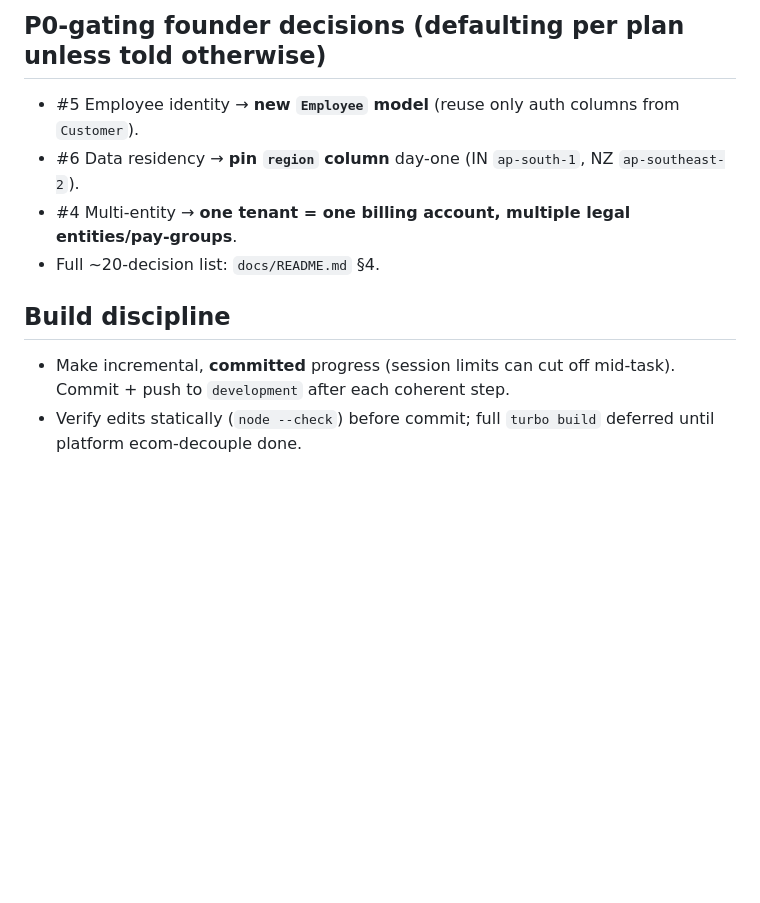
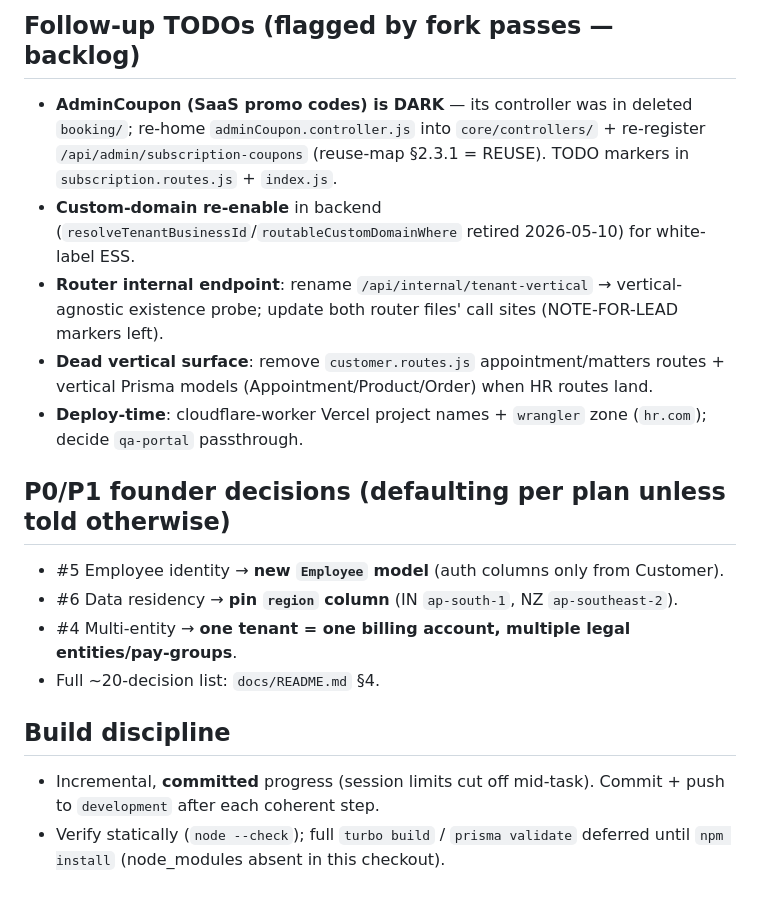
Before and after one commit to codemagician2016/hr, a Markdown page: STATE.md, the part around one of its changes. Rendered like a GitHub page; blank space fills up the shorter version.

```diff
--- a/STATE.md
+++ b/STATE.md
@@ -25,10 +24,17 @@ White-label **HRMS & Payroll SaaS** (multi-tenant, India + New Zealand), forked
 
-## P0-gating founder decisions (defaulting per plan unless told otherwise)
-- #5 Employee identity → **new `Employee` model** (reuse only auth columns from `Customer`).
-- #6 Data residency → **pin `region` column** day-one (IN `ap-south-1`, NZ `ap-southeast-2`).
+## Follow-up TODOs (flagged by fork passes — backlog)
+- **AdminCoupon (SaaS promo codes) is DARK** — its controller was in deleted `booking/`; re-home `adminCoupon.controller.js` into `core/controllers/` + re-register `/api/admin/subscription-coupons` (reuse-map §2.3.1 = REUSE). TODO markers in `subscription.routes.js` + `index.js`.
+- **Custom-domain re-enable** in backend (`resolveTenantBusinessId`/`routableCustomDomainWhere` retired 2026-05-10) for white-label ESS.
+- **Router internal endpoint**: rename `/api/internal/tenant-vertical` → vertical-agnostic existence probe; update both router files' call sites (NOTE-FOR-LEAD markers left).
+- **Dead vertical surface**: remove `customer.routes.js` appointment/matters routes + vertical Prisma models (Appointment/Product/Order) when HR routes land.
+- **Deploy-time**: cloudflare-worker Vercel project names + `wrangler` zone (`hr.com`); decide `qa-portal` passthrough.
+
+## P0/P1 founder decisions (defaulting per plan unless told otherwise)
+- #5 Employee identity → **new `Employee` model** (auth columns only from Customer).
+- #6 Data residency → **pin `region` column** (IN `ap-south-1`, NZ `ap-southeast-2`).
 - #4 Multi-entity → **one tenant = one billing account, multiple legal entities/pay-groups**.
 - Full ~20-decision list: `docs/README.md` §4.
 
 ## Build discipline
-- Make incremental, **committed** progress (session limits can cut off mid-task). Commit + push to `development` after each coherent step.
-- Verify edits statically (`node --check`) before commit; full `turbo build` deferred until platform ecom-decouple done.
+- Incremental, **committed** progress (session limits cut off mid-task). Commit + push to `development` after each coherent step.
+- Verify statically (`node --check`); full `turbo build` / `prisma validate` deferred until `npm install` (node_modules absent in this checkout).
```
Also changed, not shown: other parts of STATE.md (+15 -16 lines).
